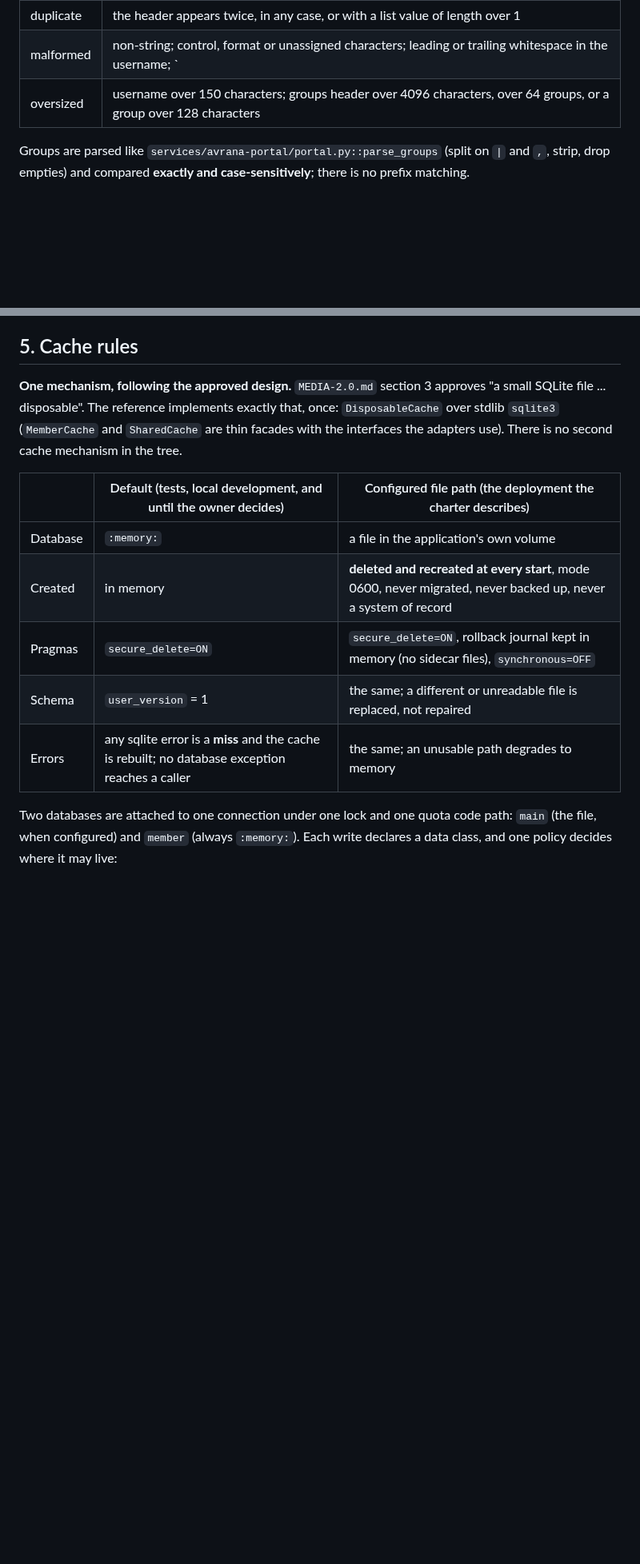
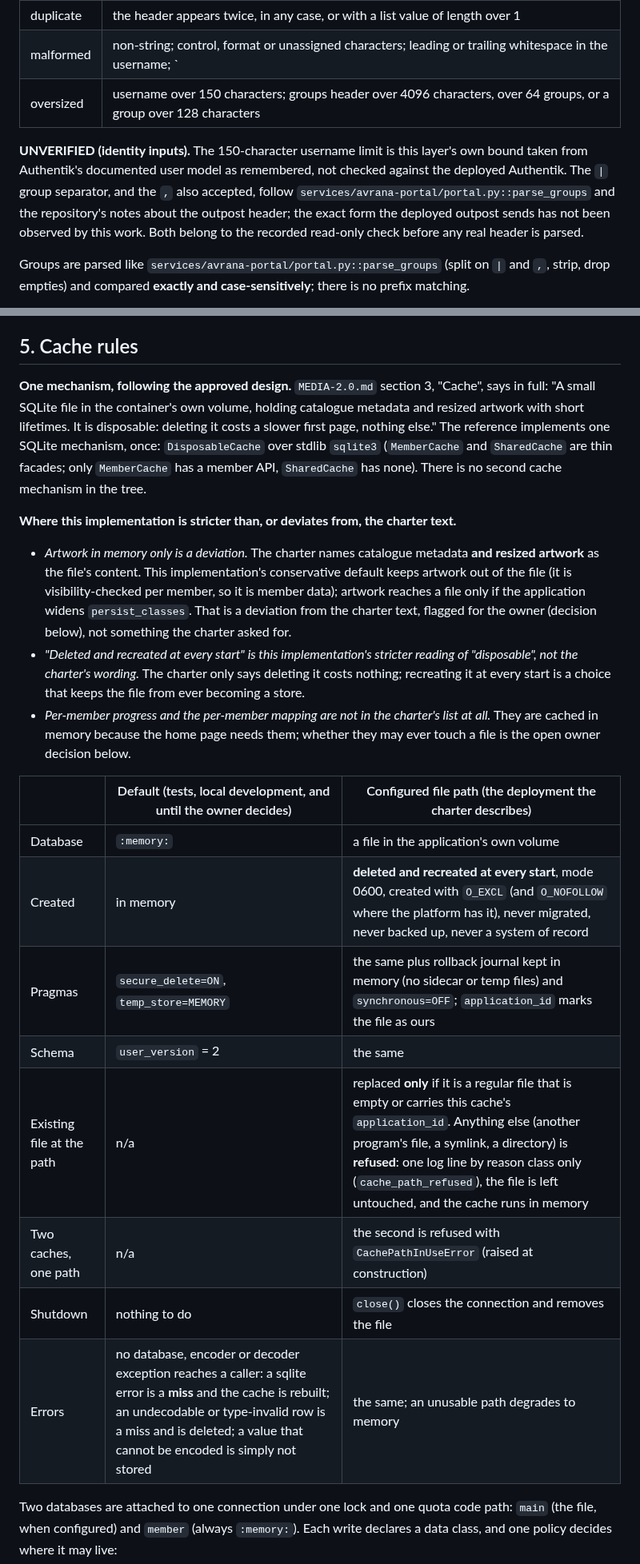
Before and after one commit to rcnechamkin/avrana, a Markdown page: docs/design/ADAPTER-CONTRACT.md, 2 parts joined by grey strips. Shown at 80% size. Rendered like a GitHub page; blank space fills up the shorter version.

Commit message:
Contract doc: third-review corrections (cache, 404 classes, charter wording, unverified marks)
Co-Authored-By: Claude Sonnet 5.5 <noreply@anthropic.com>

```diff
--- a/docs/design/ADAPTER-CONTRACT.md
+++ b/docs/design/ADAPTER-CONTRACT.md
@@ -30,6 +30,13 @@ duplicates (including case variants of the header name) are visible.
 | malformed | non-string; control, format or unassigned characters; leading or trailing whitespace in the username; `|`, `,` or newline in the username; username not in Unicode NFC |
 | oversized | username over 150 characters; groups header over 4096 characters, over 64 groups, or a group over 128 characters |
 
+**UNVERIFIED (identity inputs).** The 150-character username limit is this layer's own bound taken
+from Authentik's documented user model as remembered, not checked against the deployed Authentik.
+The `|` group separator, and the `,` also accepted, follow `services/avrana-portal/portal.py::parse_groups`
+and the repository's notes about the outpost header; the exact form the deployed outpost sends has
+not been observed by this work. Both belong to the recorded read-only check before any real header is
+parsed.
+
 Groups are parsed like `services/avrana-portal/portal.py::parse_groups` (split on `|` and `,`,
 strip, drop empties) and compared **exactly and case-sensitively**; there is no prefix matching.
 
@@ -220,18 +239,37 @@ a 404 or the sign-in flow, never a partial page. These are listed so the UI team
 
 ## 5. Cache rules
 
-**One mechanism, following the approved design.** `MEDIA-2.0.md` section 3 approves "a small SQLite
-file ... disposable". The reference implements exactly that, once: `DisposableCache` over stdlib
-`sqlite3` (`MemberCache` and `SharedCache` are thin facades with the interfaces the adapters use).
-There is no second cache mechanism in the tree.
+**One mechanism, following the approved design.** `MEDIA-2.0.md` section 3, "Cache", says in full:
+"A small SQLite file in the container's own volume, holding catalogue metadata and resized artwork with
+short lifetimes. It is disposable: deleting it costs a slower first page, nothing else." The reference
+implements one SQLite mechanism, once: `DisposableCache` over stdlib `sqlite3` (`MemberCache` and
+`SharedCache` are thin facades; only `MemberCache` has a member API, `SharedCache` has none). There is
+no second cache mechanism in the tree.
+
+**Where this implementation is stricter than, or deviates from, the charter text.**
+
+- *Artwork in memory only is a deviation.* The charter names catalogue metadata **and resized artwork**
+  as the file's content. This implementation's conservative default keeps artwork out of the file
+  (it is visibility-checked per member, so it is member data); artwork reaches a file only if the
+  application widens `persist_classes`. That is a deviation from the charter text, flagged for the
+  owner (decision below), not something the charter asked for.
+- *"Deleted and recreated at every start" is this implementation's stricter reading of "disposable",
+  not the charter's wording.* The charter only says deleting it costs nothing; recreating it at
+  every start is a choice that keeps the file from ever becoming a store.
+- *Per-member progress and the per-member mapping are not in the charter's list at all.* They are
+  cached in memory because the home page needs them; whether they may ever touch a file is the open
+  owner decision below.
 
 | | Default (tests, local development, and until the owner decides) | Configured file path (the deployment the charter describes) |
 |---|---|---|
 | Database | `:memory:` | a file in the application's own volume |
-| Created | in memory | **deleted and recreated at every start**, mode 0600, never migrated, never backed up, never a system of record |
-| Pragmas | `secure_delete=ON` | `secure_delete=ON`, rollback journal kept in memory (no sidecar files), `synchronous=OFF` |
-| Schema | `user_version` = 1 | the same; a different or unreadable file is replaced, not repaired |
-| Errors | any sqlite error is a **miss** and the cache is rebuilt; no database exception reaches a caller | the same; an unusable path degrades to memory |
+| Created | in memory | **deleted and recreated at every start**, mode 0600, created with `O_EXCL` (and `O_NOFOLLOW` where the platform has it), never migrated, never backed up, never a system of record |
+| Pragmas | `secure_delete=ON`, `temp_store=MEMORY` | the same plus rollback journal kept in memory (no sidecar or temp files) and `synchronous=OFF`; `application_id` marks the file as ours |
+| Schema | `user_version` = 2 | the same |
+| Existing file at the path | n/a | replaced **only** if it is a regular file that is empty or carries this cache's `application_id`. Anything else (another program's file, a symlink, a directory) is **refused**: one log line by reason class only (`cache_path_refused`), the file is left untouched, and the cache runs in memory |
+| Two caches, one path | n/a | the second is refused with `CachePathInUseError` (raised at construction) |
+| Shutdown | nothing to do | `close()` closes the connection and removes the file |
+| Errors | no database, encoder or decoder exception reaches a caller: a sqlite error is a **miss** and the cache is rebuilt; an undecodable or type-invalid row is a miss and is deleted; a value that cannot be encoded is simply not stored | the same; an unusable path degrades to memory |
 
 Two databases are attached to one connection under one lock and one quota code path: `main` (the
 file, when configured) and `member` (always `:memory:`). Each write declares a data class, and one
```
Also changed, not shown: other parts of docs/design/ADAPTER-CONTRACT.md (+55 -16 lines).
